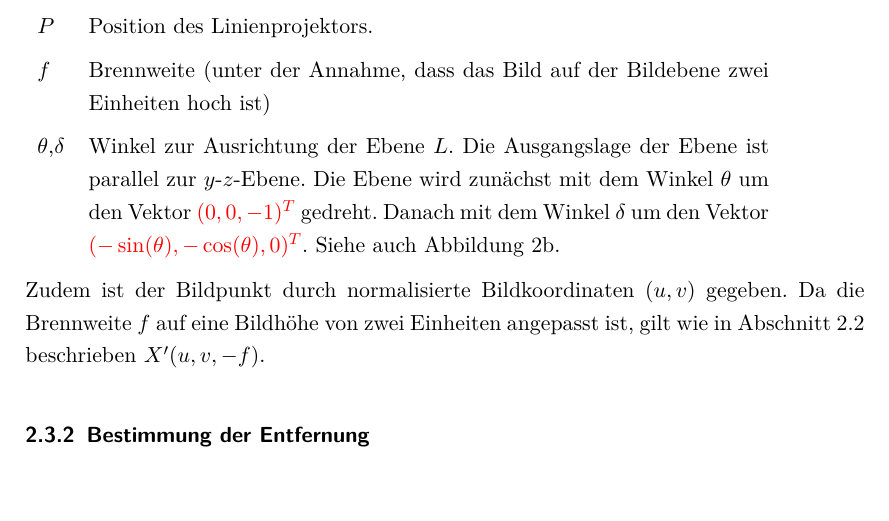
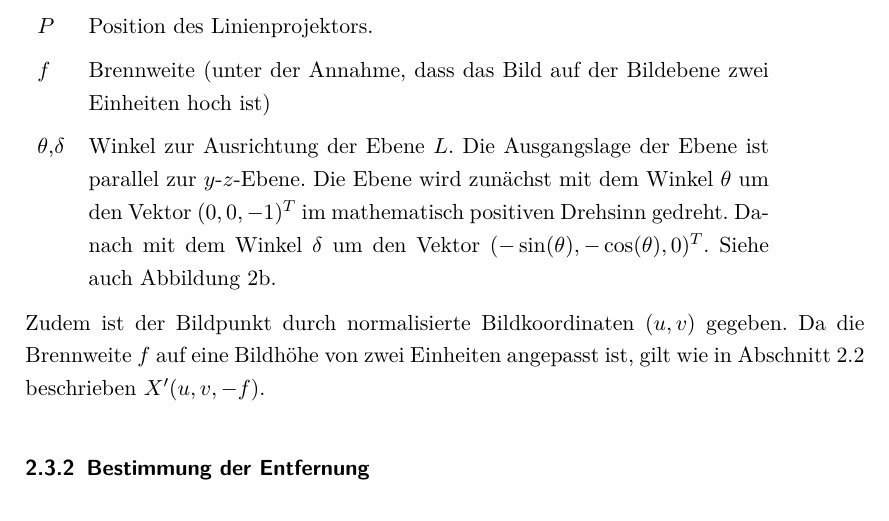
Before and after one commit to Gerold31/Streifenprojektion, a LaTeX document (ausarbeitung/Streifenprojektion.tex): part of page 7 of 30, cut so that both start at the same text. Compiled offline with pdfLaTeX.

Commit message:
Update description about rotation of L.

```diff
--- a/ausarbeitung/Streifenprojektion.tex
+++ b/ausarbeitung/Streifenprojektion.tex
@@ -179,7 +179,7 @@ Die durch das Setup gegebenen Werte:
 		Brennweite
 		(unter der Annahme, dass das Bild auf der Bildebene zwei Einheiten hoch ist)\\[0.5em]
 	$\theta$,$\delta$  &
-		Winkel zur Ausrichtung der Ebene $L$. Die Ausgangslage der Ebene ist parallel zur $y$-$z$-Ebene. Die Ebene wird zunächst mit dem Winkel $\theta$ um den Vektor {\color{red} $(0,0,-1)^T$} gedreht. Danach mit dem Winkel $\delta$ um den Vektor {\color{red} $(-\sin(\theta), -\cos(\theta), 0)^T$}. Siehe auch Abbildung~\ref{fig:triangulation_skew_pitch}.
+		Winkel zur Ausrichtung der Ebene $L$. Die Ausgangslage der Ebene ist parallel zur $y$-$z$-Ebene. Die Ebene wird zunächst mit dem Winkel $\theta$ um den Vektor $(0,0,-1)^T$  im mathematisch positiven Drehsinn gedreht. Danach mit dem Winkel $\delta$ um den Vektor $(-\sin(\theta), -\cos(\theta), 0)^T$. Siehe auch Abbildung~\ref{fig:triangulation_skew_pitch}.
 \end{tabular}
 
 Zudem ist der Bildpunkt durch normalisierte Bildkoordinaten $(u, v)$ gegeben. Da die Brennweite $f$ auf eine Bildhöhe von zwei Einheiten angepasst ist, gilt wie in Abschnitt~\ref{sec:perspective} beschrieben $X'(u, v, -f)$.
```
